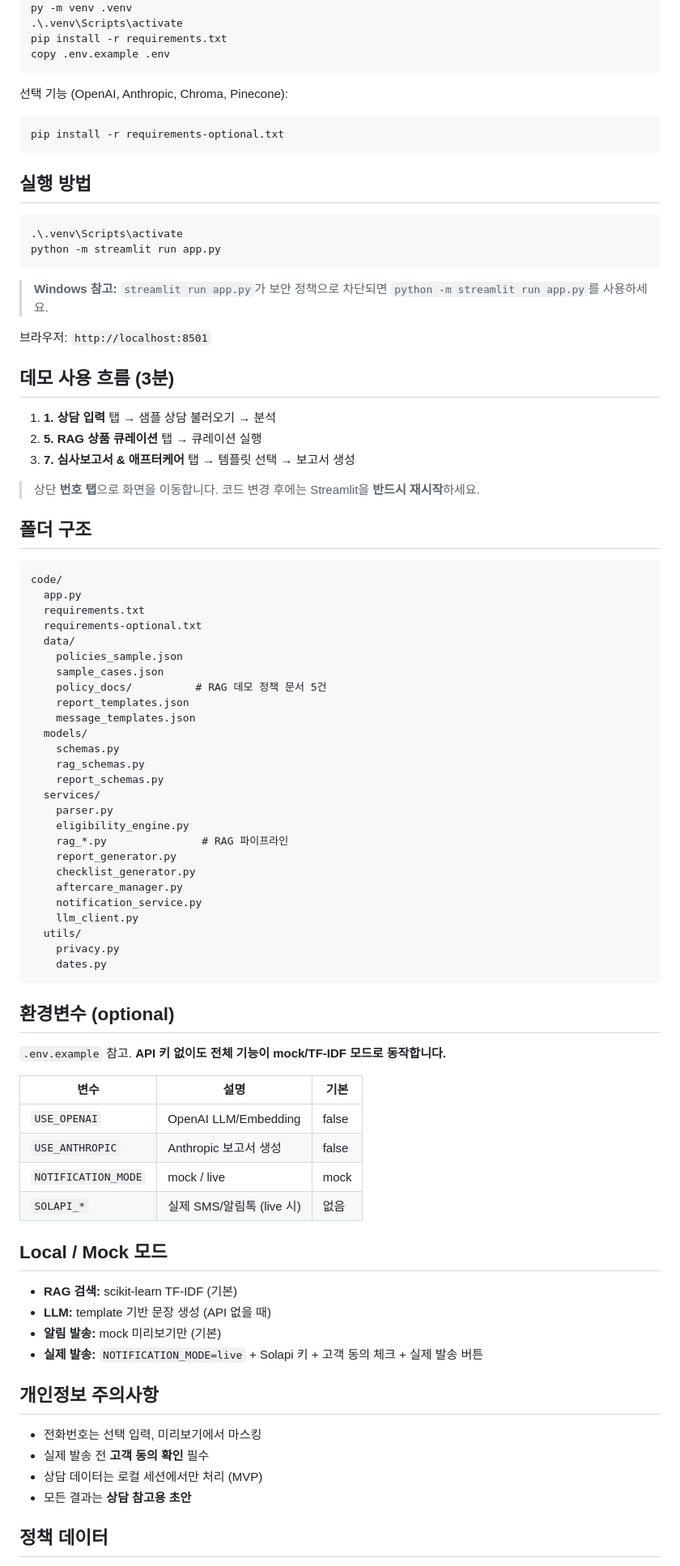
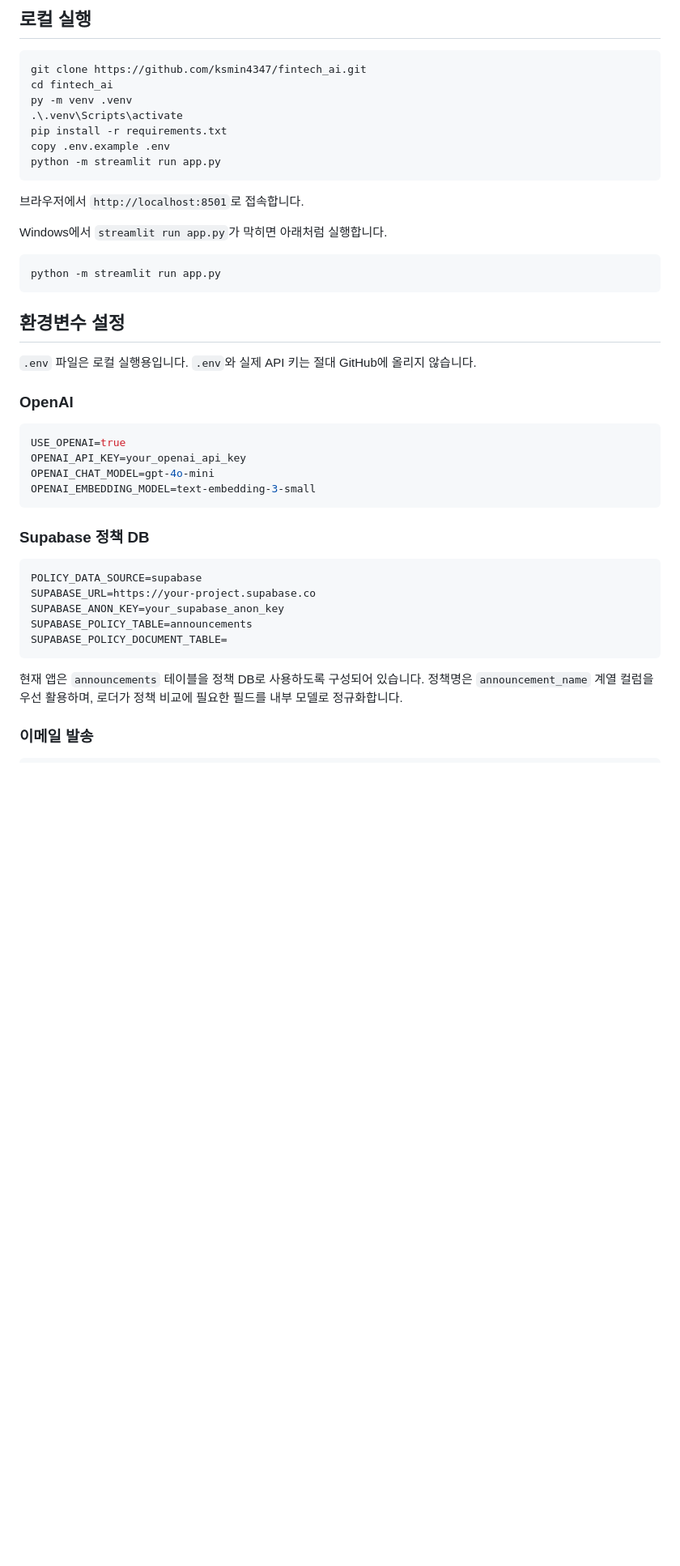
Before and after one commit to ksmin4347/fintech_ai, a Markdown page: README.md, the part around one of its changes. Shown at 81% size. Rendered like a GitHub page; blank space fills up the shorter version.

````diff
--- a/README.md
+++ b/README.md
@@ -35,89 +79,47 @@ cd code
+## 로컬 실행
+
+```powershell
+git clone https://github.com/ksmin4347/fintech_ai.git
+cd fintech_ai
 py -m venv .venv
 .\.venv\Scripts\activate
 pip install -r requirements.txt
 copy .env.example .env
-```
-
-선택 기능 (OpenAI, Anthropic, Chroma, Pinecone):
-
-```bash
-pip install -r requirements-optional.txt
-```
-
-## 실행 방법
-
-```bash
-.\.venv\Scripts\activate
 python -m streamlit run app.py
 ```
 
-> **Windows 참고:** `streamlit run app.py`가 보안 정책으로 차단되면 `python -m streamlit run app.py`를 사용하세요.
+브라우저에서 `http://localhost:8501`로 접속합니다.
 
-브라우저: `http://localhost:8501`
+Windows에서 `streamlit run app.py`가 막히면 아래처럼 실행합니다.
 
-## 데모 사용 흐름 (3분)
-
-1. **1. 상담 입력** 탭 → 샘플 상담 불러오기 → 분석
-2. **5. RAG 상품 큐레이션** 탭 → 큐레이션 실행
-3. **7. 심사보고서 & 애프터케어** 탭 → 템플릿 선택 → 보고서 생성
-
-> 상단 **번호 탭**으로 화면을 이동합니다. 코드 변경 후에는 Streamlit을 **반드시 재시작**하세요.
-
-## 폴더 구조
-
-```
-code/
-  app.py
-  requirements.txt
-  requirements-optional.txt
-  data/
-    policies_sample.json
-    sample_cases.json
-    policy_docs/          # RAG 데모 정책 문서 5건
-    report_templates.json
-    message_templates.json
-  models/
-    schemas.py
-    rag_schemas.py
-    report_schemas.py
-  services/
-    parser.py
-    eligibility_engine.py
-    rag_*.py               # RAG 파이프라인
-    report_generator.py
-    checklist_generator.py
-    aftercare_manager.py
-    notification_service.py
-    llm_client.py
-  utils/
-    privacy.py
-    dates.py
+```powershell
+python -m streamlit run app.py
 ```
 
-## 환경변수 (optional)
+## 환경변수 설정
 
-`.env.example` 참고. **API 키 없이도 전체 기능이 mock/TF-IDF 모드로 동작합니다.**
+`.env` 파일은 로컬 실행용입니다. `.env`와 실제 API 키는 절대 GitHub에 올리지 않습니다.
 
-| 변수 | 설명 | 기본 |
-|------|------|------|
-| `USE_OPENAI` | OpenAI LLM/Embedding | false |
-| `USE_ANTHROPIC` | Anthropic 보고서 생성 | false |
-| `NOTIFICATION_MODE` | mock / live | mock |
-| `SOLAPI_*` | 실제 SMS/알림톡 (live 시) | 없음 |
+### OpenAI
 
-## Local / Mock 모드
+```env
+USE_OPENAI=true
+OPENAI_API_KEY=your_openai_api_key
+OPENAI_CHAT_MODEL=gpt-4o-mini
+OPENAI_EMBEDDING_MODEL=text-embedding-3-small
+```
 
-- **RAG 검색:** scikit-learn TF-IDF (기본)
-- **LLM:** template 기반 문장 생성 (API 없을 때)
-- **알림 발송:** mock 미리보기만 (기본)
-- **실제 발송:** `NOTIFICATION_MODE=live` + Solapi 키 + 고객 동의 체크 + 실제 발송 버튼
+### Supabase 정책 DB
 
-## 개인정보 주의사항
+```env
+POLICY_DATA_SOURCE=supabase
+SUPABASE_URL=https://your-project.supabase.co
+SUPABASE_ANON_KEY=your_supabase_anon_key
+SUPABASE_POLICY_TABLE=announcements
+SUPABASE_POLICY_DOCUMENT_TABLE=
+```
 
-- 전화번호는 선택 입력, 미리보기에서 마스킹
-- 실제 발송 전 **고객 동의 확인** 필수
-- 상담 데이터는 로컬 세션에서만 처리 (MVP)
-- 모든 결과는 **상담 참고용 초안**
+현재 앱은 `announcements` 테이블을 정책 DB로 사용하도록 구성되어 있습니다. 정책명은 `announcement_name` 계열 컬럼을 우선 활용하며, 로더가 정책 비교에 필요한 필드를 내부 모델로 정규화합니다.
 
-## 정책 데이터
+### 이메일 발송
 
````
Also changed, not shown: other parts of README.md (+156 -38 lines).
